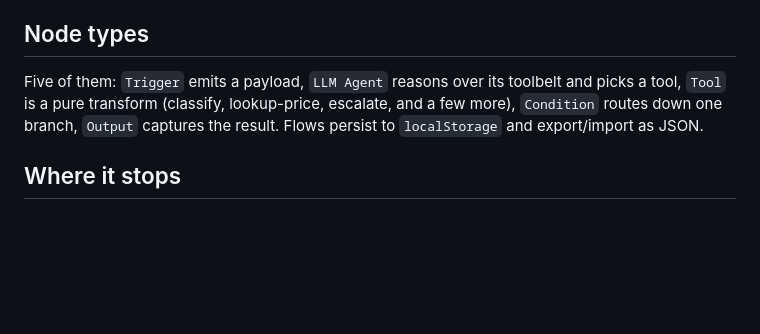
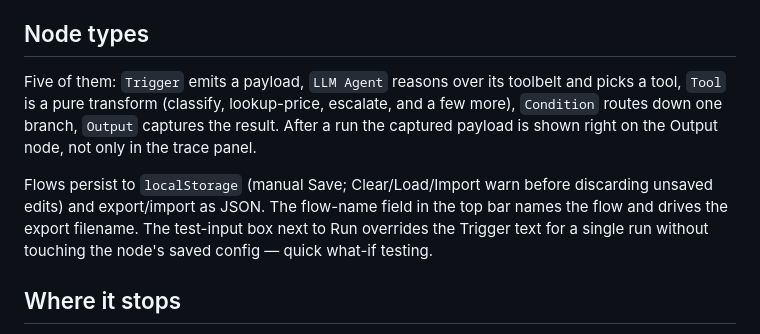
Before and after one commit to Dimitres-Kisimov/agent-flow-studio, a Markdown page: README.md, the part around the change. Rendered like a GitHub page; blank space fills up the shorter version.

Commit message:
docs: README — on-canvas results, discard guards, flow name and test-input controls

```diff
--- a/README.md
+++ b/README.md
@@ -31,7 +31,9 @@ You can also just double-click `index.html` — everything works offline except
 
 ## Node types
 
-Five of them: `Trigger` emits a payload, `LLM Agent` reasons over its toolbelt and picks a tool, `Tool` is a pure transform (classify, lookup-price, escalate, and a few more), `Condition` routes down one branch, `Output` captures the result. Flows persist to `localStorage` and export/import as JSON.
+Five of them: `Trigger` emits a payload, `LLM Agent` reasons over its toolbelt and picks a tool, `Tool` is a pure transform (classify, lookup-price, escalate, and a few more), `Condition` routes down one branch, `Output` captures the result. After a run the captured payload is shown right on the Output node, not only in the trace panel.
+
+Flows persist to `localStorage` (manual Save; Clear/Load/Import warn before discarding unsaved edits) and export/import as JSON. The flow-name field in the top bar names the flow and drives the export filename. The test-input box next to Run overrides the Trigger text for a single run without touching the node's saved config — quick what-if testing.
 
 ## Where it stops
 
```
